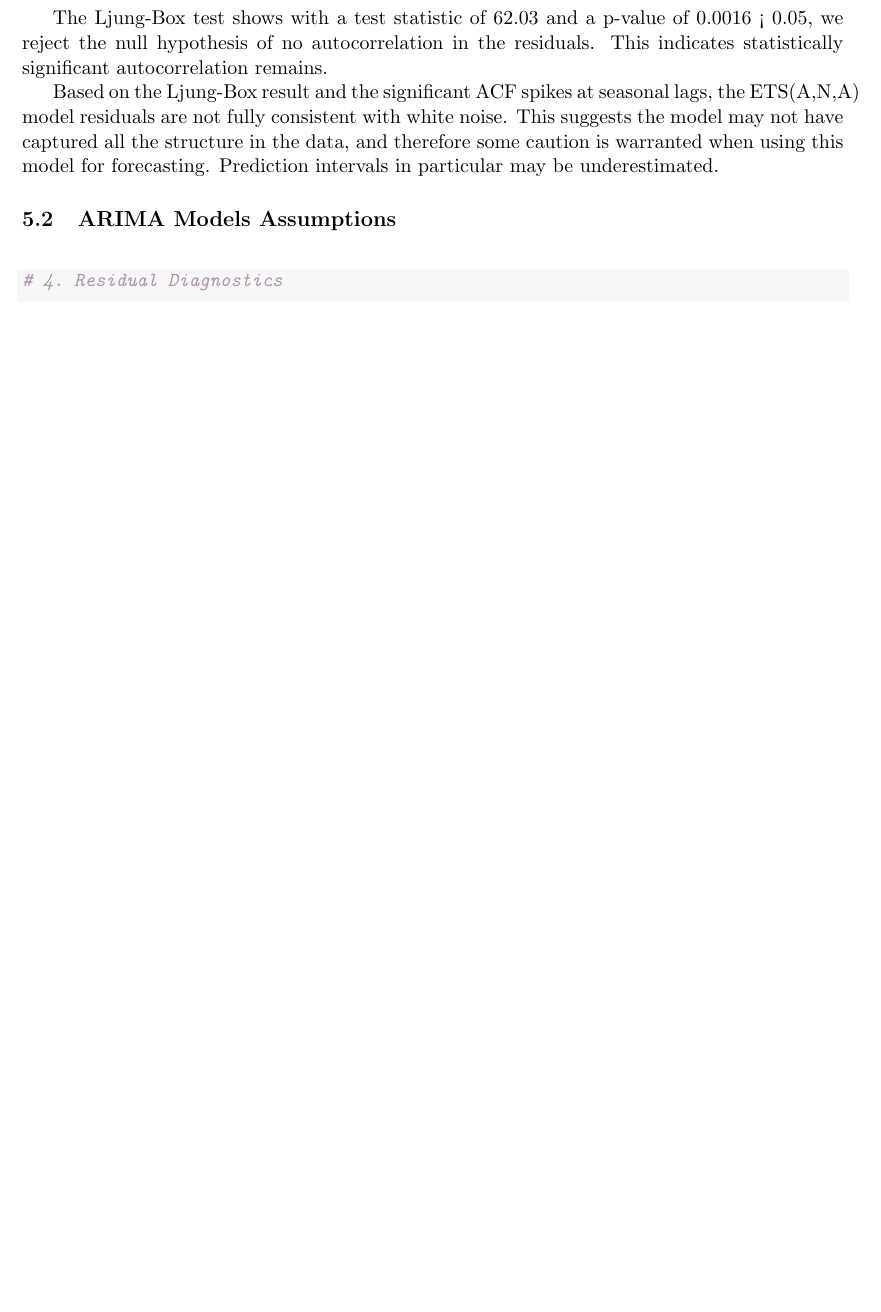
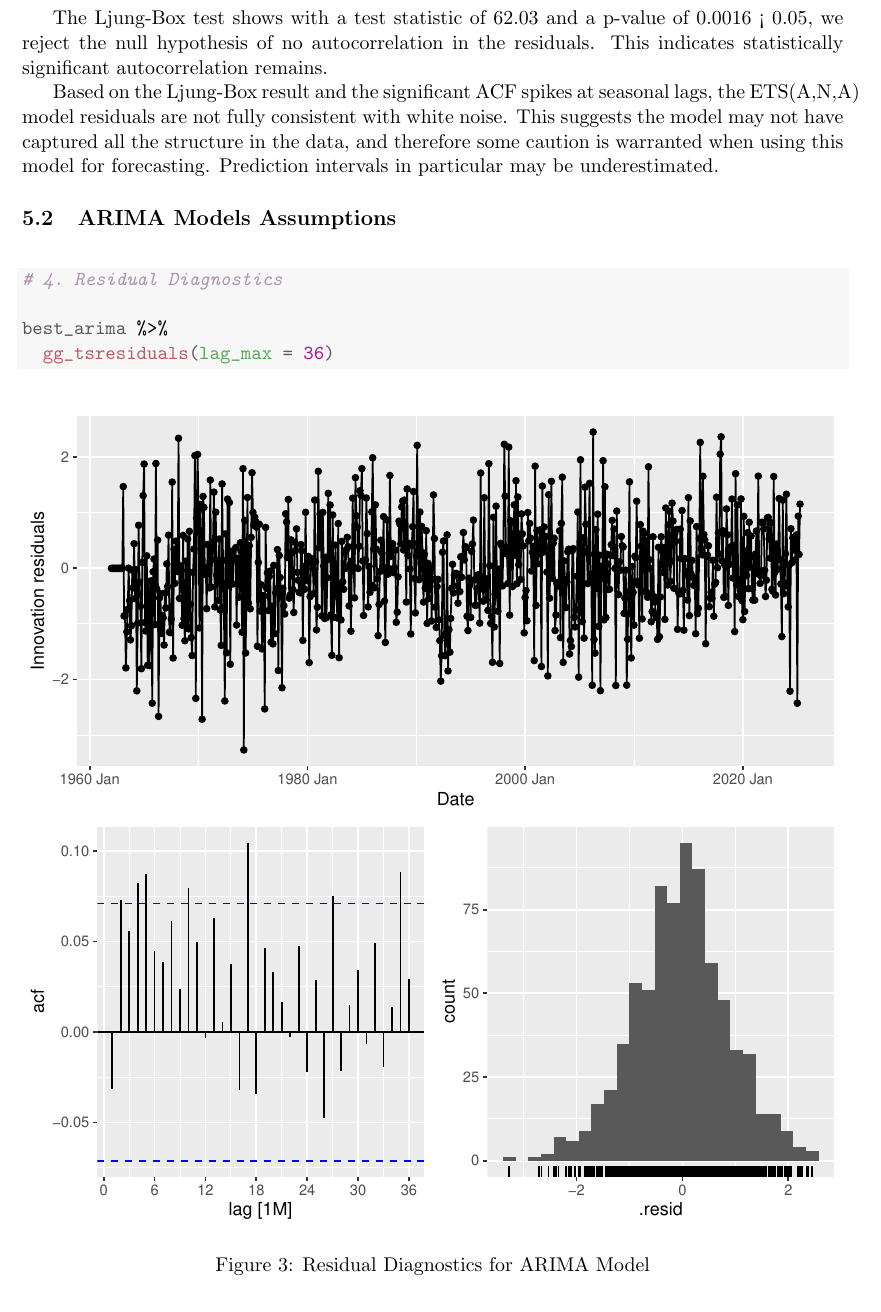
Before and after one commit to DrNoodle5/avg_monthly_temp-group_proj, a LaTeX document (786ProjectReportETS.tex): part of page 17 of 27 before the commit and part of page 17 of 28 after it, cut so that both start at the same text, the shorter picture padded with empty space. Compiled offline with pdfLaTeX.

Commit message:
put arima assumption model back in

```diff
--- a/786ProjectReportETS.tex
+++ b/786ProjectReportETS.tex
@@ -595,6 +595,19 @@ Based on the Ljung-Box result and the significant ACF spikes at seasonal lags, t
 \begin{alltt}
 \hlcom{# 4. Residual Diagnostics}
 
+\hldef{best_arima} \hlopt{%>%}
+  \hlkwd{gg_tsresiduals}\hldef{(}\hlkwc{lag_max} \hldef{=} \hlnum{36}\hldef{)}
+\end{alltt}
+\end{kframe}\begin{figure}[H]
+
+{\centering \includegraphics[width=1\linewidth]{figure/arima-assumptions-1}
+
+}
+
+\caption[Residual Diagnostics for ARIMA Model]{Residual Diagnostics for ARIMA Model}\label{fig:arima-assumptions}
+\end{figure}
+
+\begin{kframe}\begin{alltt}
 \hlkwd{augment}\hldef{(best_arima)} \hlopt{%>%}
   \hlkwd{features}\hldef{(.innov, ljung_box,} \hlkwc{lag} \hldef{=} \hlnum{24}\hldef{,} \hlkwc{dof} \hldef{=} \hlnum{3}\hldef{)}
 \end{alltt}
```
Also changed, not shown: 786ProjectReportETS-concordance.tex (+1 -1 lines), 786ProjectReportETS.pdf, figure/arima-assumptions-1.pdf, figure/arima-forecasting-1.pdf, figure/arima-models-transformations-1.pdf, figure/assumption-checking-1.pdf, figure/data-cleaning-1.pdf, figure/eda-plots-1.pdf, figure/eda-plots-2.pdf, figure/eda-plots-3.pdf, figure/ets-assumptions-1.pdf, figure/ets-forecasting-1.pdf, figure/forecasting-1.pdf, figure/forecasting-combined-1.pdf, 5 other files.
